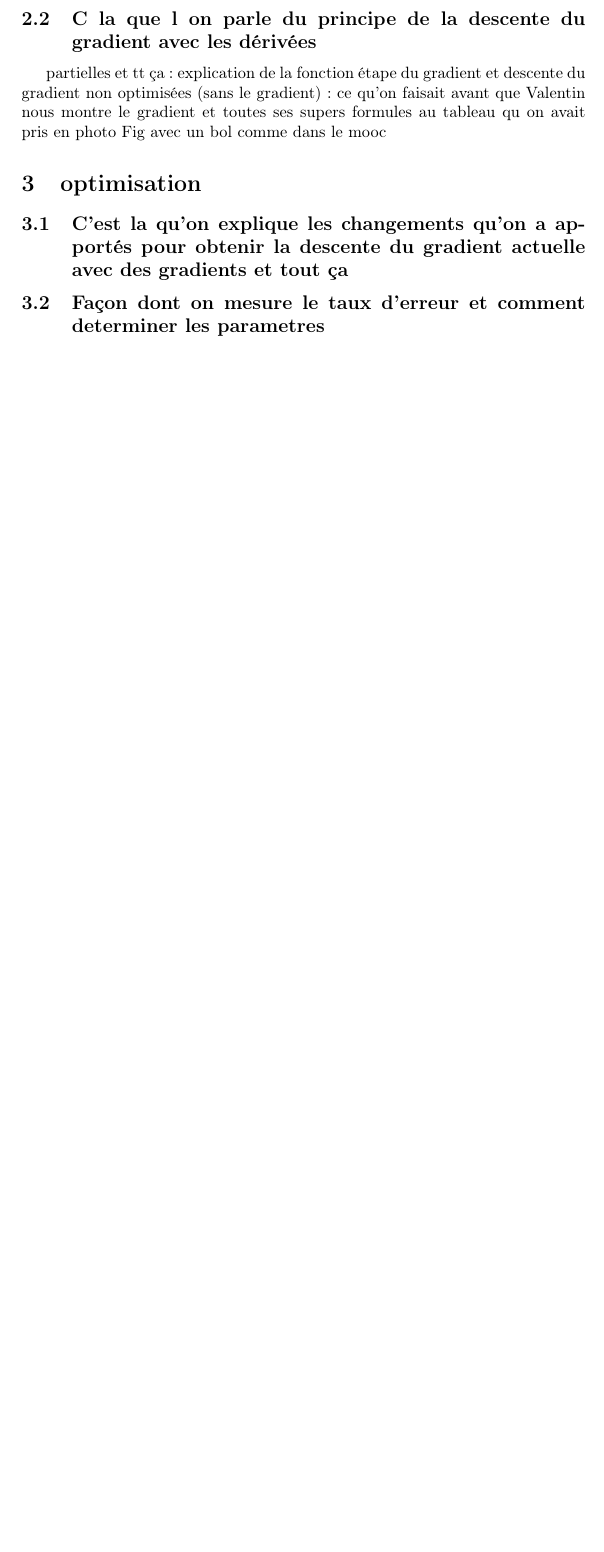
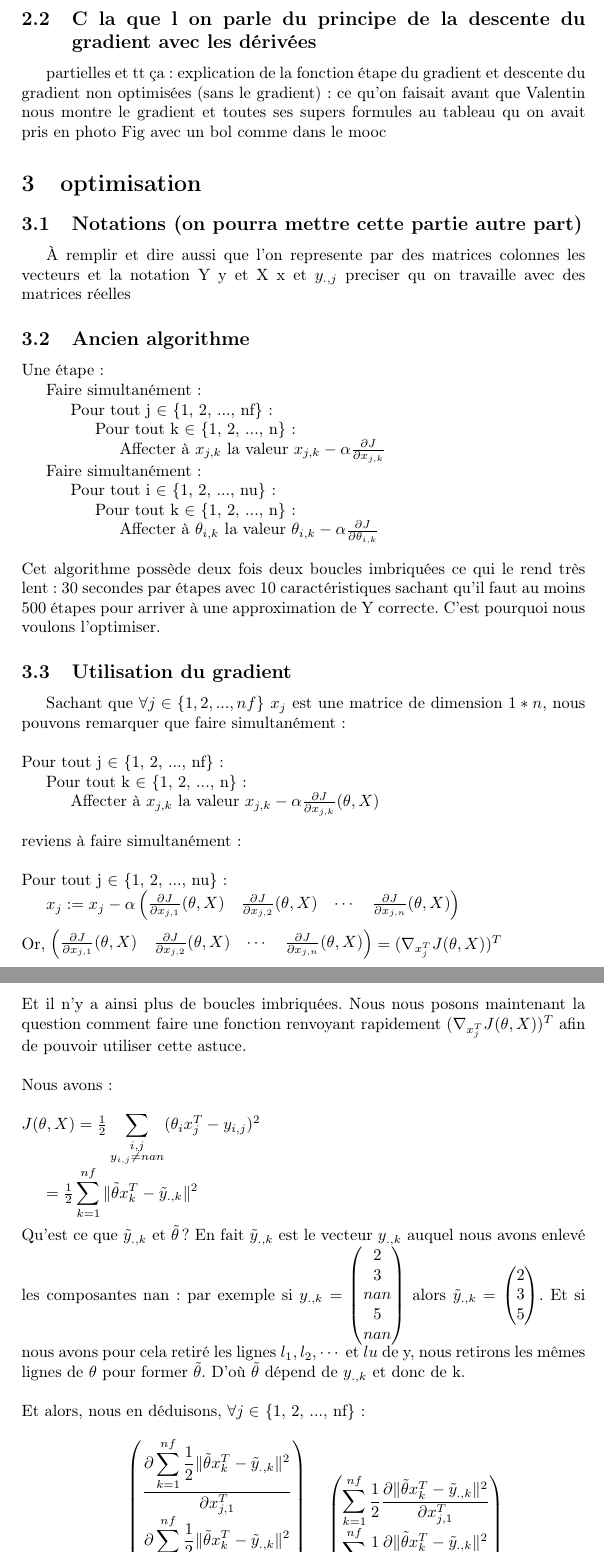
Before and after one commit to sambiak/recommandation-film, a LaTeX paper (compte_rendu.tex): part of page 3 of 3 before the commit and two parts of pages 3 and 4 of 5 after it, the two joined at a grey line, cut so that both start at the same text, the shorter picture padded with empty space. Compiled offline with pdfLaTeX.

Commit message:
Ajout de la partie d'anthony

```diff
--- a/compte_rendu.tex
+++ b/compte_rendu.tex
@@ -3,6 +3,7 @@
 \usepackage{makeidx}
 \usepackage{amsmath}
 \usepackage[french]{babel}
+\usepackage{amsfonts}
 \usepackage[T1]{fontenc}
 
 %opening
@@ -69,5 +70,63 @@ Dire que notre but c de minimiser cette fonction en trouvant theta et X qui repr
 partielles et tt ça : explication de la fonction étape du gradient et descente du gradient non optimisées (sans le gradient) : ce qu'on faisait avant que Valentin nous montre le gradient et toutes ses supers formules au tableau qu on avait pris en photo
 Fig avec un bol comme dans le mooc
 \section{optimisation}
-\subsection{C'est la qu'on explique les changements qu'on a apportés pour obtenir la descente du gradient actuelle avec des gradients et tout ça}
-\subsection{Façon dont on mesure le taux d'erreur et comment determiner les parametres}
+
+\subsection{Notations (on pourra mettre cette partie autre part)}
+
+\`{A} remplir et dire aussi que l'on represente par des matrices colonnes les vecteurs et la notation Y y et X x et $y_{.,j}$ preciser qu on travaille avec des matrices réelles
+\subsection{Ancien algorithme}
+
+\noindent Une \'{e}tape :\\
+\indent Faire simultan\'{e}ment:\\
+\indent \indent Pour tout j $\in$ \{1, 2, ..., nf\}:\\
+\indent \indent \indent Pour tout k $\in$ \{1, 2, ..., n\} :\\
+\indent \indent \indent \indent Affecter \`{a} $x_{j,k}$ la valeur $x_{j,k}-\alpha\frac{\partial J}{\partial x_{j,k}}$\\
+\indent Faire simultan\'{e}ment:\\
+\indent \indent Pour tout i $\in$ \{1, 2, ..., nu\}:\\
+\indent \indent \indent Pour tout k $\in$ \{1, 2, ..., n\} :\\
+\indent \indent \indent \indent Affecter \`{a} $\theta_{i,k}$ la valeur $\theta_{i,k}-\alpha\frac{\partial J}{\partial \theta_{i,k}}$\\
+
+\noindent Cet algorithme poss\`{e}de deux fois deux boucles imbriqu\'{e}es ce qui le rend tr\`es lent: 30 secondes par \'{e}tapes avec 10 caract\'{e}ristiques sachant qu'il faut au moins 500 \'{e}tapes pour arriver à une approximation de Y correcte. C'est pourquoi nous voulons l'optimiser.
+
+\subsection{Utilisation du gradient}
+
+Sachant que $\forall j \in \{1, 2, ..., nf\}$ $x_{j}$ est une matrice de dimension $1 * n$, nous pouvons remarquer que faire simultan\'{e}ment:\\
+
+\noindent Pour tout j $\in$ \{1, 2, ..., nf\}:\\
+\indent Pour tout k $\in$ \{1, 2, ..., n\} :\\
+\indent \indent Affecter \`{a} $x_{j,k}$ la valeur $x_{j,k}-\alpha\frac{\partial J}{\partial x_{j,k}}(\theta, X)$\\
+
+\noindent reviens \`{a} faire simultan\'{e}ment:\\
+
+\noindent Pour tout j $\in$ \{1, 2, ..., nu\}:\\
+\indent $x_{j} := x_{j}-\alpha
+\begin{pmatrix}
+\frac{\partial J}{\partial x_{j,1}}(\theta, X) & \frac{\partial J}{\partial x_{j,2}}(\theta, X) & \cdots & \frac{\partial J}{\partial x_{j,n}}(\theta, X)
+\end{pmatrix}$\\
+
+\noindent Or, $\begin{pmatrix}
+\frac{\partial J}{\partial x_{j,1}}(\theta, X) & \frac{\partial J}{\partial x_{j,2}}(\theta, X) & \cdots & \frac{\partial J}{\partial x_{j,n}}(\theta, X)
+\end{pmatrix}
+= (\nabla_{x_{j}^T} J(\theta, X))^{T}$\\
+
+\noindent Et il n'y a ainsi plus de boucles imbriqu\'{e}es. Nous nous posons maintenant la question comment faire une fonction renvoyant rapidement $(\nabla_{x_{j}^T} J(\theta, X))^{T}$ afin de pouvoir utiliser cette astuce.\\
+
+\noindent Nous avons:\\\\
+$J(\theta, X)=\frac{1}{2}\displaystyle\sum_{\substack{i,j \\ y_{i,j} \ne nan}}(\theta_{i}x_{j}^{T}-y_{i,j})^{2}$
+
+$=\frac{1}{2}\displaystyle\sum_{k=1}^{nf}\Vert\tilde{\theta}x_{k}^{T}-\tilde{y}_{.,k}\Vert^{2}$\\
+
+\noindent Qu'est ce que $\tilde{y}_{.,k}$ et $\tilde{\theta}$? En fait $\tilde{y}_{.,k}$ est le vecteur $y_{.,k}$ auquel nous avons enlev\'{e} les composantes nan : par exemple si $y_{.,k}=
+\begin{pmatrix}
+2\\3\\nan\\5\\nan
+\end{pmatrix}$
+alors $\tilde{y}_{.,k}=
+\begin{pmatrix}
+2\\3\\5
+\end{pmatrix}$. Et si nous avons pour cela retir\'{e} les lignes $l_{1}, l_{2}, \cdots$ et $l{u}$ de y, nous retirons les m\^{e}mes lignes de $\theta$ pour former $\tilde{\theta}$.  D'o\`{u} $\tilde{\theta}$ d\'{e}pend de $y_{.,k}$ et donc de k.\\
+
+\noindent Et alors, nous en d\'{e}duisons, $\forall j \in$ \{1, 2, ..., nf\} :\\\\
+$\nabla_{x_{j}^T} J(\theta, X)=
+\begin{pmatrix}
+\displaystyle\frac{\partial \displaystyle\sum_{k=1}^{nf}\frac{1}{2}\Vert\tilde{\theta}x_{k}^{T}-\tilde{y}_{.,k}\Vert^{2}}{\partial x_{j,1}^{T}}\\
+\displaystyle\frac{\partial \displaystyle\sum_{k=1}^{nf}\frac{1}{2}\Vert\tilde{\theta}x_{k}^{T}-\tilde{y}_{.,k}\Vert^{2}}{\partial x_{j,2}^{T}}\\
@@ -73,0 +138,8 @@ Fig avec un bol comme dans le mooc
+\displaystyle\sum_{k=1}^{nf}
+\frac{1}{2}\frac{\partial\Vert\tilde{\theta}x_{k}^{T}-\tilde{y}_{.,k}\Vert^{2}}{\partial x_{j,1}^{T}}\\
+\displaystyle\sum_{k=1}^{nf}
+\frac{1}{2}\frac{\partial\Vert\tilde{\theta}x_{k}^{T}-\tilde{y}_{.,k}\Vert^{2}}{\partial x_{j,2}^{T}}\\
+\vdots\\
+\displaystyle\sum_{k=1}^{nf}
+\frac{1}{2}\frac{\partial\Vert\tilde{\theta}x_{k}^{T}-\tilde{y}_{.,k}\Vert^{2}}{\partial x_{j,n}^{T}}
+\end{pmatrix}$\\
```
Also changed, not shown: compte_rendu.pdf, compte_rendu.tex (33 more changed lines).
